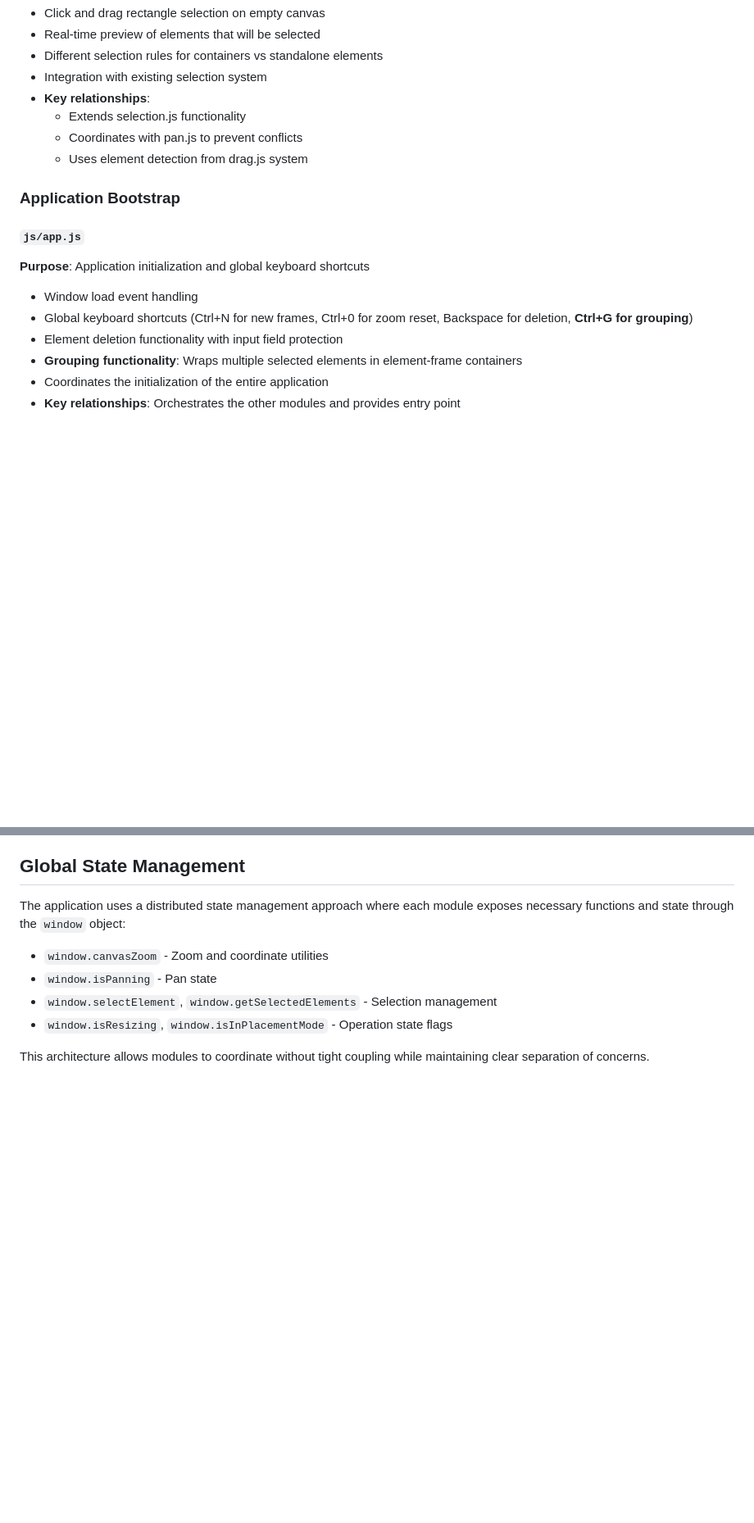
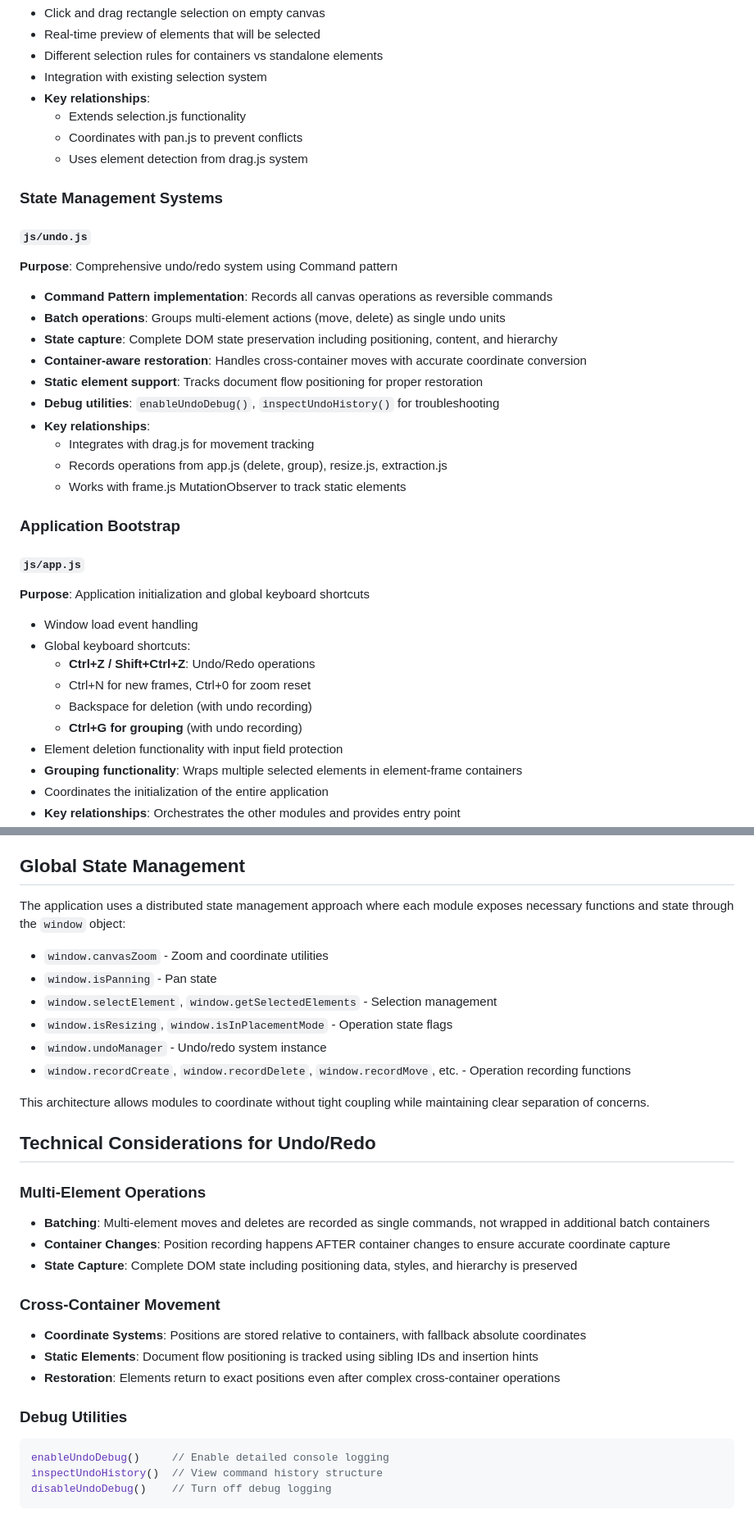
Before and after one commit to TroyRobinson/Canvas-Editor, a Markdown page: README.md, 2 parts joined by grey strips. Shown: that part at 82% size. Drawn GitHub-style; blank space fills up the shorter version.

Commit message:
Readme update based on undo/redo features & changes

````diff
--- a/README.md
+++ b/README.md
@@ -127,12 +132,31 @@ Comprehensive CSS styling defining:
   - Coordinates with pan.js to prevent conflicts
   - Uses element detection from drag.js system
 
+### State Management Systems
+
+#### `js/undo.js`
+**Purpose**: Comprehensive undo/redo system using Command pattern
+- **Command Pattern implementation**: Records all canvas operations as reversible commands
+- **Batch operations**: Groups multi-element actions (move, delete) as single undo units
+- **State capture**: Complete DOM state preservation including positioning, content, and hierarchy
+- **Container-aware restoration**: Handles cross-container moves with accurate coordinate conversion
+- **Static element support**: Tracks document flow positioning for proper restoration
+- **Debug utilities**: `enableUndoDebug()`, `inspectUndoHistory()` for troubleshooting
+- **Key relationships**:
+  - Integrates with drag.js for movement tracking
+  - Records operations from app.js (delete, group), resize.js, extraction.js
+  - Works with frame.js MutationObserver to track static elements
+
 ### Application Bootstrap
 
 #### `js/app.js`
 **Purpose**: Application initialization and global keyboard shortcuts
 - Window load event handling
-- Global keyboard shortcuts (Ctrl+N for new frames, Ctrl+0 for zoom reset, Backspace for deletion, **Ctrl+G for grouping**)
+- Global keyboard shortcuts:
+  - **Ctrl+Z / Shift+Ctrl+Z**: Undo/Redo operations
+  - Ctrl+N for new frames, Ctrl+0 for zoom reset
+  - Backspace for deletion (with undo recording)
+  - **Ctrl+G for grouping** (with undo recording)
 - Element deletion functionality with input field protection
 - **Grouping functionality**: Wraps multiple selected elements in element-frame containers
 - Coordinates the initialization of the entire application
@@ -206,5 +230,26 @@ The application uses a distributed state management approach where each module e
 - `window.isPanning` - Pan state
 - `window.selectElement`, `window.getSelectedElements` - Selection management
 - `window.isResizing`, `window.isInPlacementMode` - Operation state flags
+- `window.undoManager` - Undo/redo system instance
+- `window.recordCreate`, `window.recordDelete`, `window.recordMove`, etc. - Operation recording functions
 
 This architecture allows modules to coordinate without tight coupling while maintaining clear separation of concerns.
+
+## Technical Considerations for Undo/Redo
+
+### Multi-Element Operations
+- **Batching**: Multi-element moves and deletes are recorded as single commands, not wrapped in additional batch containers
+- **Container Changes**: Position recording happens AFTER container changes to ensure accurate coordinate capture
+- **State Capture**: Complete DOM state including positioning data, styles, and hierarchy is preserved
+
+### Cross-Container Movement
+- **Coordinate Systems**: Positions are stored relative to containers, with fallback absolute coordinates
+- **Static Elements**: Document flow positioning is tracked using sibling IDs and insertion hints
+- **Restoration**: Elements return to exact positions even after complex cross-container operations
+
+### Debug Utilities
+```javascript
+enableUndoDebug()     // Enable detailed console logging
+inspectUndoHistory()  // View command history structure
+disableUndoDebug()    // Turn off debug logging
+```
````
Also changed, not shown: other parts of README.md (+8 -3 lines).
